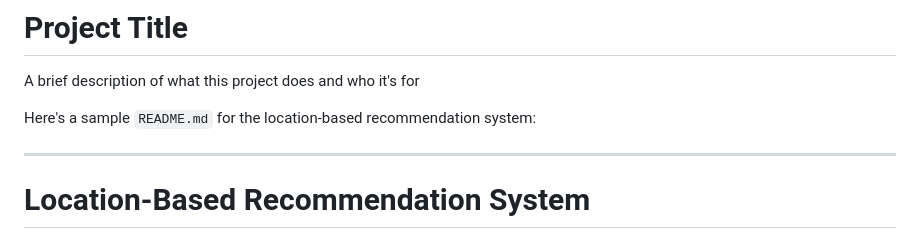
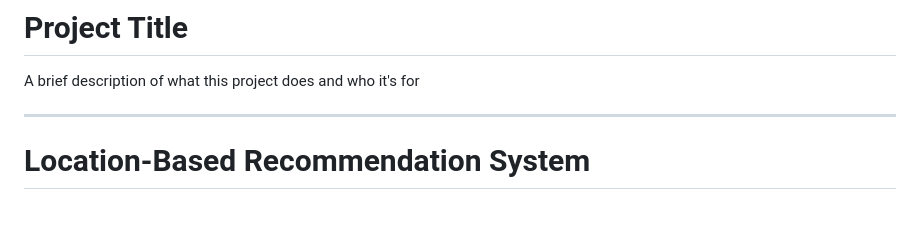
Before and after one commit to ts5578/location_based_recommendation_system, a Markdown page: README.md, the part around the change. Drawn GitHub-style; blank space fills up the shorter version.

```diff
--- a/README.md
+++ b/README.md
@@ -2,8 +2,6 @@
 # Project Title
 
 A brief description of what this project does and who it's for
-
-Here's a sample `README.md` for the location-based recommendation system:
 
 ---
 
```
